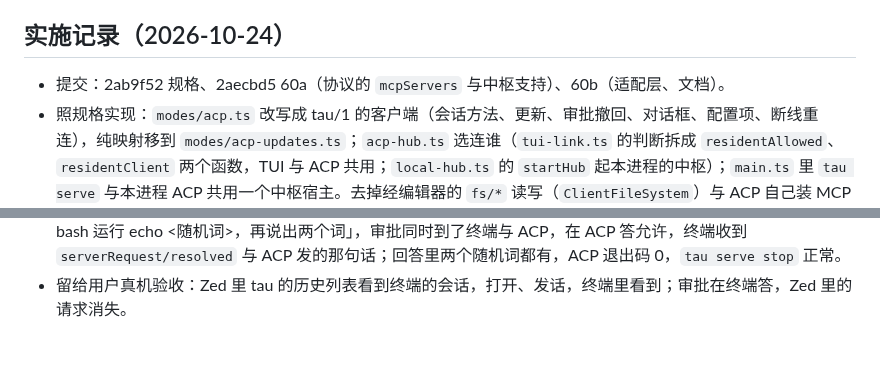
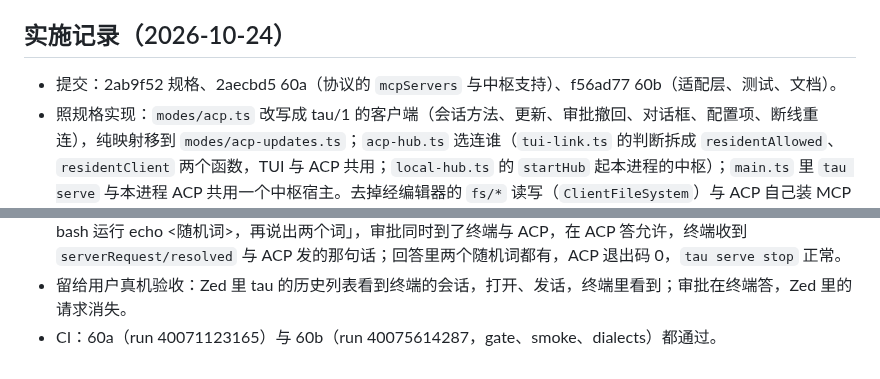
Before and after one commit to yophon/tau, a Markdown page: docs/specs/phase-60-editor-acp.md, 2 parts joined by grey strips. Drawn GitHub-style.

Commit message:
docs: P60 record — commits and CI runs
Co-Authored-By: Claude Opus 5.5 <noreply@anthropic.com>

```diff
--- a/docs/specs/phase-60-editor-acp.md
+++ b/docs/specs/phase-60-editor-acp.md
@@ -132,7 +132,7 @@
 
 ## 实施记录（2026-10-24）
 
-- 提交：2ab9f52 规格、2aecbd5 60a（协议的 `mcpServers` 与中枢支持）、60b（适配层、文档）。
+- 提交：2ab9f52 规格、2aecbd5 60a（协议的 `mcpServers` 与中枢支持）、f56ad77 60b（适配层、测试、文档）。
 - 照规格实现：`modes/acp.ts` 改写成 tau/1 的客户端（会话方法、更新、审批撤回、对话框、配置项、断线重连），纯映射移到 `modes/acp-updates.ts`；`acp-hub.ts` 选连谁（`tui-link.ts` 的判断拆成 `residentAllowed`、`residentClient` 两个函数，TUI 与 ACP 共用；`local-hub.ts` 的 `startHub` 起本进程的中枢）；`main.ts` 里 `tau serve` 与本进程 ACP 共用一个中枢宿主。去掉经编辑器的 `fs/*` 读写（`ClientFileSystem`）与 ACP 自己装 MCP 的那套。结构门禁加第 5 条。协议说明见 [protocol.md](../protocol.md)、[rpc.md](../rpc.md)，理由见 D62。
 - 和规格的出入与补充：
   - **MCP 的登录网页没转成 elicitation 的网址模式**（规格「审批与对话框」一项）：网址模式由编辑器自己打开网页，tau 的流程是用户同意后由服务打开，照搬会打开两次；它照旧是一个选择（在浏览器里打开 / 拒绝），网页在会话所在的机器上打开。要做好需要协议告诉服务「客户端已打开」，记在 D62。
@@ -146,3 +146,4 @@
 - 冒烟：pack smoke 通过；smoke-tui 41 个场景全过（WSL；整套一次跑超过了我设的 15 分钟，最后 4 个——p49、p53、p55、resident——分开再跑）。
 - 真 DeepSeek（`deepseek-flash`，Windows，临时家目录里的常驻服务）：终端（协议客户端）开会话说「记住这个词」；脚本化的 ACP 客户端 `session/list` 里它排第一、标题是那句话，`session/load` 回放出它；ACP 发「用 bash 运行 echo <随机词>，再说出两个词」，审批同时到了终端与 ACP，在 ACP 答允许，终端收到 `serverRequest/resolved` 与 ACP 发的那句话；回答里两个随机词都有，ACP 退出码 0，`tau serve stop` 正常。
 - 留给用户真机验收：Zed 里 tau 的历史列表看到终端的会话，打开、发话，终端里看到；审批在终端答，Zed 里的请求消失。
+- CI：60a（run 40071123165）与 60b（run 40075614287，gate、smoke、dialects）都通过。
```
